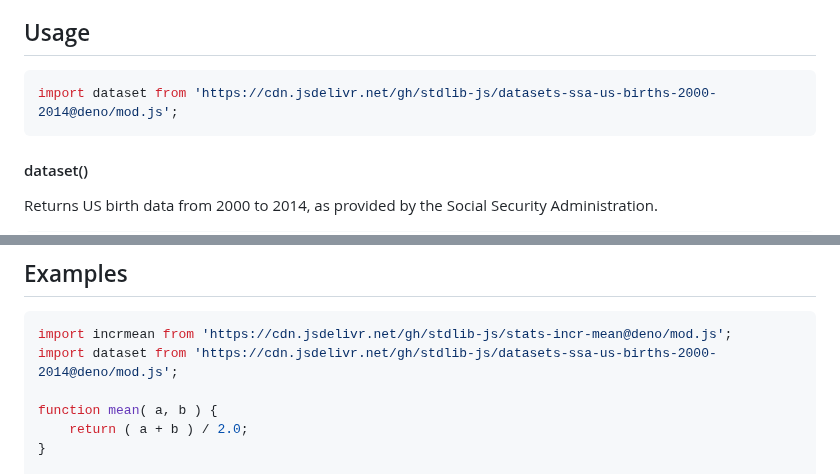
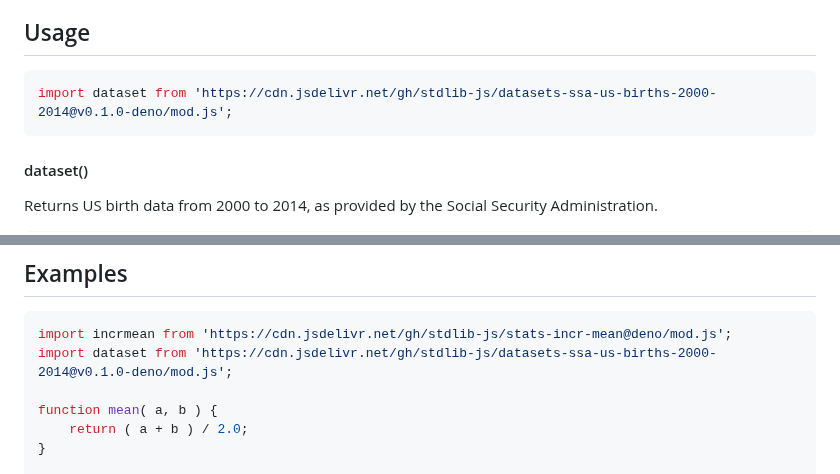
Before and after one commit to stdlib-js/datasets-ssa-us-births-2000-2014, a Markdown page: README.md, 2 parts joined by grey strips. Rendered like a GitHub page.

Commit message:
Update README.md for Deno bundle v0.1.0

````diff
--- a/README.md
+++ b/README.md
@@ -42,7 +42,7 @@ limitations under the License.
 ## Usage
 
 ```javascript
-import dataset from 'https://cdn.jsdelivr.net/gh/stdlib-js/datasets-ssa-us-births-2000-2014@deno/mod.js';
+import dataset from 'https://cdn.jsdelivr.net/gh/stdlib-js/datasets-ssa-us-births-2000-2014@v0.1.0-deno/mod.js';
 ```
 
 #### dataset()
@@ -74,7 +74,7 @@ Each element in the returned database has the following fields:
 
 ```javascript
 import incrmean from 'https://cdn.jsdelivr.net/gh/stdlib-js/stats-incr-mean@deno/mod.js';
-import dataset from 'https://cdn.jsdelivr.net/gh/stdlib-js/datasets-ssa-us-births-2000-2014@deno/mod.js';
+import dataset from 'https://cdn.jsdelivr.net/gh/stdlib-js/datasets-ssa-us-births-2000-2014@v0.1.0-deno/mod.js';
 
 function mean( a, b ) {
     return ( a + b ) / 2.0;
````
